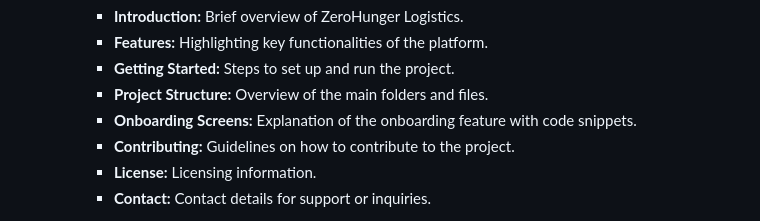
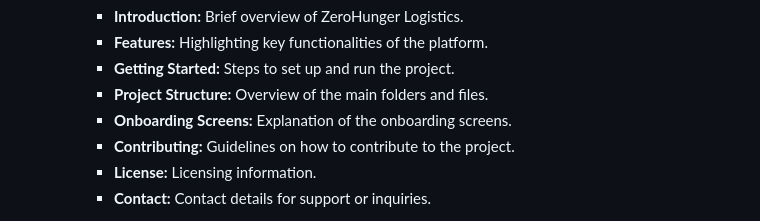
Before and after one commit to martinsigei/zeroHunger-Project, a Markdown page: README.md, the part around the change. Drawn GitHub-style.

```diff
--- a/README.md
+++ b/README.md
@@ -105,7 +105,7 @@ Thank you for supporting ZeroHunger Logistics and helping us work towards a worl
 - **Features:** Highlighting key functionalities of the platform.
 - **Getting Started:** Steps to set up and run the project.
 - **Project Structure:** Overview of the main folders and files.
-- **Onboarding Screens:** Explanation of the onboarding feature with code snippets.
+- **Onboarding Screens:** Explanation of the onboarding screens.
 - **Contributing:** Guidelines on how to contribute to the project.
 - **License:** Licensing information.
 - **Contact:** Contact details for support or inquiries.
```
